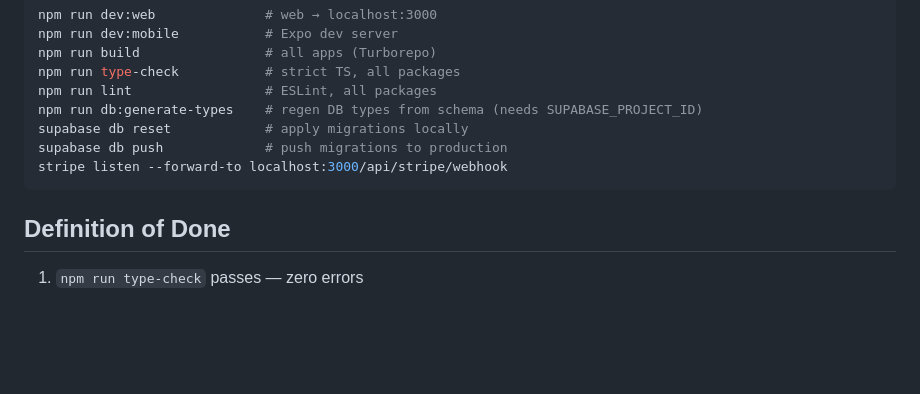
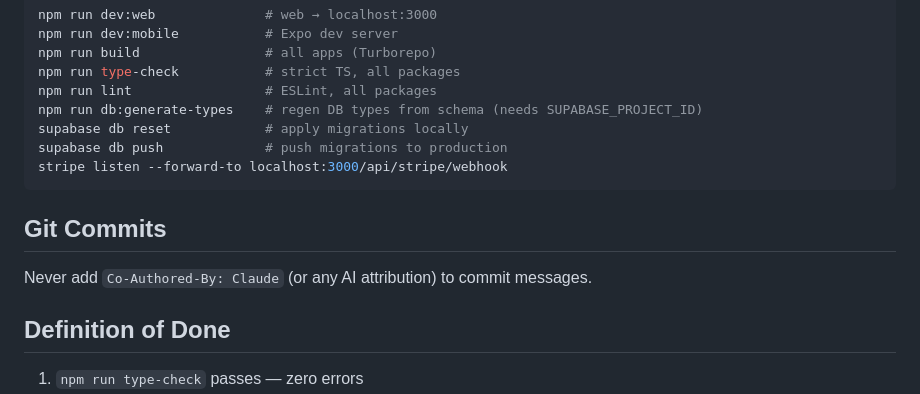
Before and after one commit to mouhcineshazy/propertycheck, a Markdown page: CLAUDE.md, the part around the change. Drawn GitHub-style; blank space fills up the shorter version.

Commit message:
update globale claude file.

````diff
--- a/CLAUDE.md
+++ b/CLAUDE.md
@@ -112,6 +112,10 @@ supabase db push             # push migrations to production
 stripe listen --forward-to localhost:3000/api/stripe/webhook
 ```
 
+## Git Commits
+
+Never add `Co-Authored-By: Claude` (or any AI attribution) to commit messages.
+
 ## Definition of Done
 
 1. `npm run type-check` passes — zero errors
````
